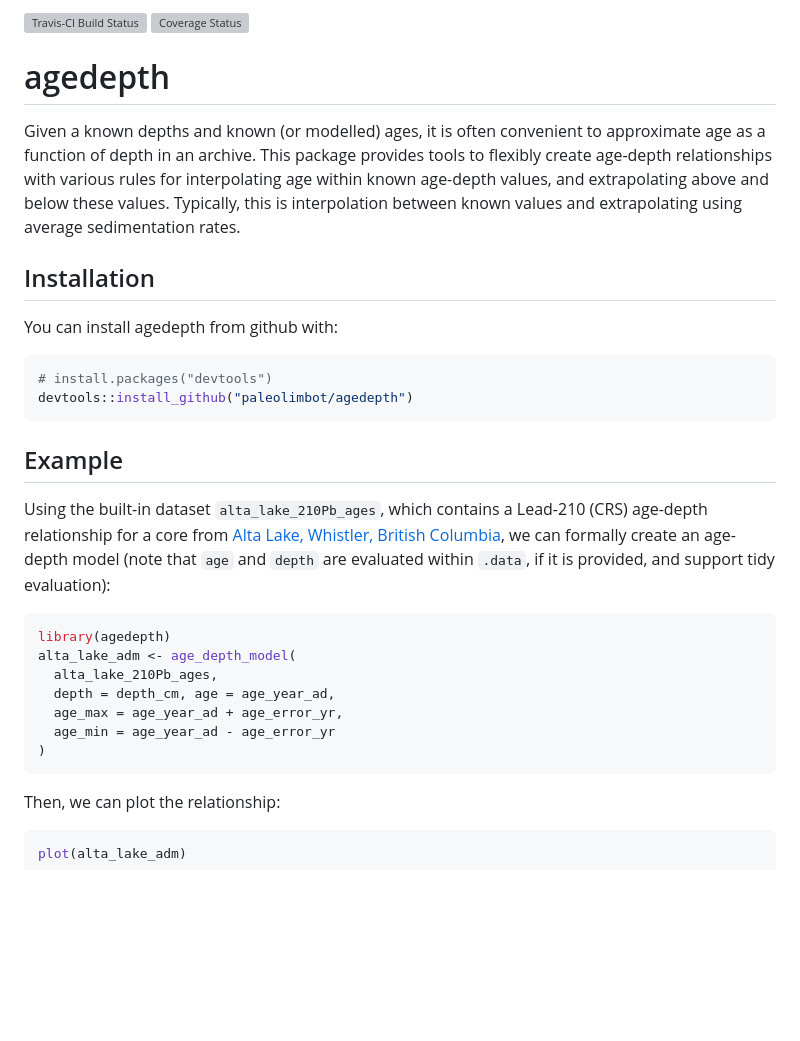
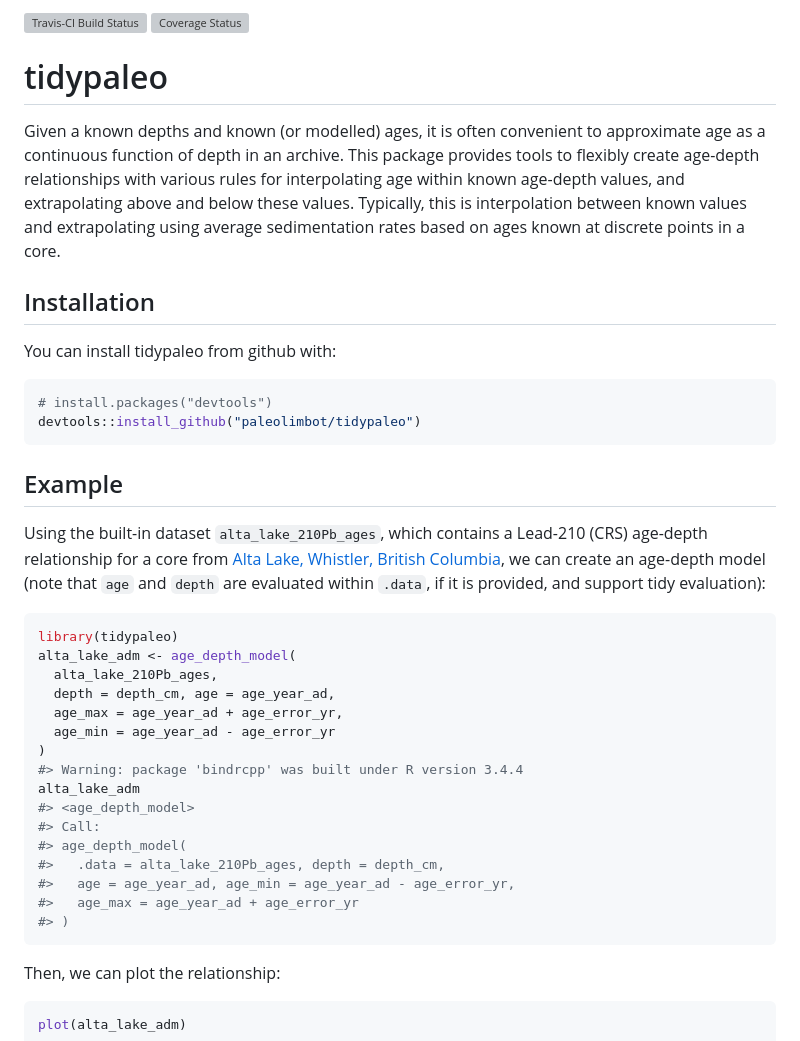
Before and after one commit to paleolimbot/tidypaleo, a Markdown page: README.md, the part around one of its changes. Drawn GitHub-style; blank space fills up the shorter version; grey boxes are pictures that could not be loaded.

Commit message:
rename package to tidypaleo

````diff
--- a/README.md
+++ b/README.md
@@ -4,32 +4,41 @@
 
-agedepth
-========
+tidypaleo
+=========
 
-Given a known depths and known (or modelled) ages, it is often convenient to approximate age as a function of depth in an archive. This package provides tools to flexibly create age-depth relationships with various rules for interpolating age within known age-depth values, and extrapolating above and below these values. Typically, this is interpolation between known values and extrapolating using average sedimentation rates.
+Given a known depths and known (or modelled) ages, it is often convenient to approximate age as a continuous function of depth in an archive. This package provides tools to flexibly create age-depth relationships with various rules for interpolating age within known age-depth values, and extrapolating above and below these values. Typically, this is interpolation between known values and extrapolating using average sedimentation rates based on ages known at discrete points in a core.
 
 Installation
 ------------
 
-You can install agedepth from github with:
+You can install tidypaleo from github with:
 
 ``` r
 # install.packages("devtools")
-devtools::install_github("paleolimbot/agedepth")
+devtools::install_github("paleolimbot/tidypaleo")
 ```
 
 Example
 -------
 
-Using the built-in dataset `alta_lake_210Pb_ages`, which contains a Lead-210 (CRS) age-depth relationship for a core from [Alta Lake, Whistler, British Columbia](https://en.wikipedia.org/wiki/Alta_Lake_(British_Columbia)), we can formally create an age-depth model (note that `age` and `depth` are evaluated within `.data`, if it is provided, and support tidy evaluation):
+Using the built-in dataset `alta_lake_210Pb_ages`, which contains a Lead-210 (CRS) age-depth relationship for a core from [Alta Lake, Whistler, British Columbia](https://en.wikipedia.org/wiki/Alta_Lake_(British_Columbia)), we can create an age-depth model (note that `age` and `depth` are evaluated within `.data`, if it is provided, and support tidy evaluation):
 
 ``` r
-library(agedepth)
+library(tidypaleo)
 alta_lake_adm <- age_depth_model(
   alta_lake_210Pb_ages,
   depth = depth_cm, age = age_year_ad,
   age_max = age_year_ad + age_error_yr,
   age_min = age_year_ad - age_error_yr
 )
+#> Warning: package 'bindrcpp' was built under R version 3.4.4
+alta_lake_adm
+#> <age_depth_model>
+#> Call:
+#> age_depth_model(
+#>   .data = alta_lake_210Pb_ages, depth = depth_cm,
+#>   age = age_year_ad, age_min = age_year_ad - age_error_yr,
+#>   age_max = age_year_ad + age_error_yr
+#> )
 ```
 
 Then, we can plot the relationship:
````
Also changed, not shown: other parts of README.md (+36 -1 lines), README-unnamed-chunk-5-1.png (added), 5 other files.
